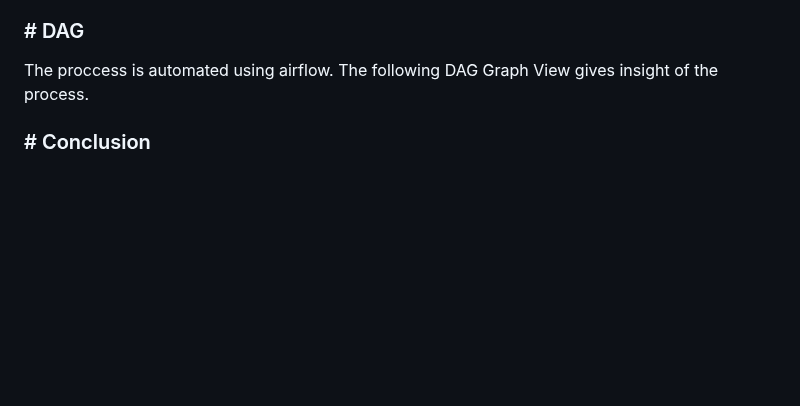
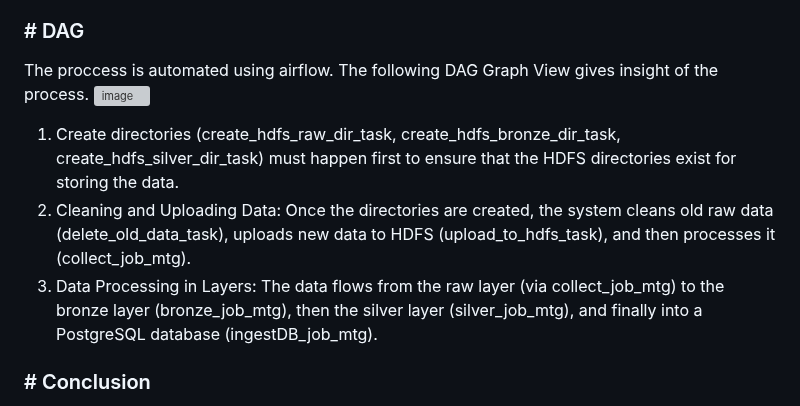
Before and after one commit to grxver7/Big-Data-Exam, a Markdown page: README.md, the part around the change. GitHub-like rendering; blank space fills up the shorter version; grey boxes are pictures that could not be loaded.

```diff
--- a/README.md
+++ b/README.md
@@ -145,6 +145,11 @@ docker run -it -p 5000:5000 --net bigdatanet --name mtg-node-app mtg-node-app
 
 ### # DAG
 The proccess is automated using airflow. The following DAG Graph View gives insight of the process.
+![image](https://github.com/user-attachments/assets/87203bda-a907-4ee9-9f10-6422efcfe56b)
+
+1. Create directories (create_hdfs_raw_dir_task, create_hdfs_bronze_dir_task, create_hdfs_silver_dir_task) must happen first to ensure that the HDFS directories exist for storing the data.
+2. Cleaning and Uploading Data: Once the directories are created, the system cleans old raw data (delete_old_data_task), uploads new data to HDFS (upload_to_hdfs_task), and then processes it (collect_job_mtg).
+3. Data Processing in Layers: The data flows from the raw layer (via collect_job_mtg) to the bronze layer (bronze_job_mtg), then the silver layer (silver_job_mtg), and finally into a PostgreSQL database (ingestDB_job_mtg).
 
 
 ### # Conclusion
```
